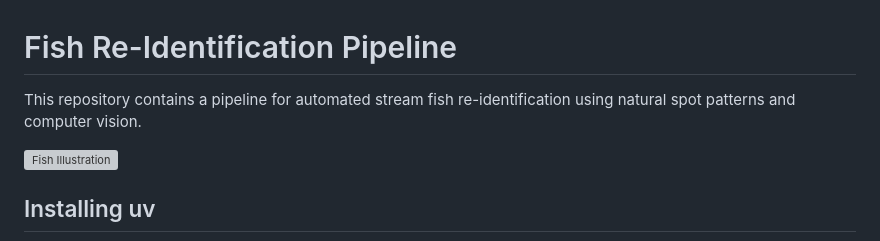
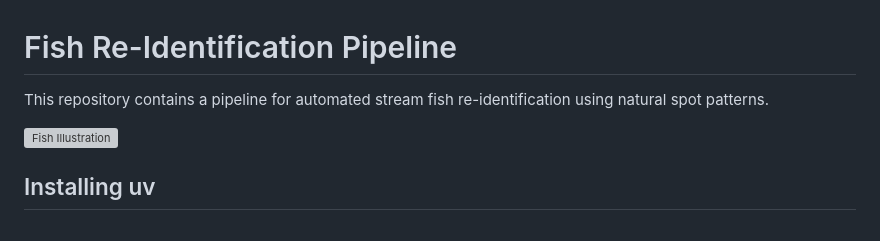
Before and after one commit to emhedlin/fish_recap, a Markdown page: README.md, the part around the change. GitHub-like rendering; grey boxes are pictures that could not be loaded.

Commit message:
Update README to simplify project description
Removed mention of computer vision from the project description.

```diff
--- a/README.md
+++ b/README.md
@@ -1,6 +1,6 @@
 # Fish Re-Identification Pipeline
 
-This repository contains a pipeline for automated stream fish re-identification using natural spot patterns and computer vision.
+This repository contains a pipeline for automated stream fish re-identification using natural spot patterns.
 
 ![Fish Illustration](documents/sketch.jpeg)
 
```
